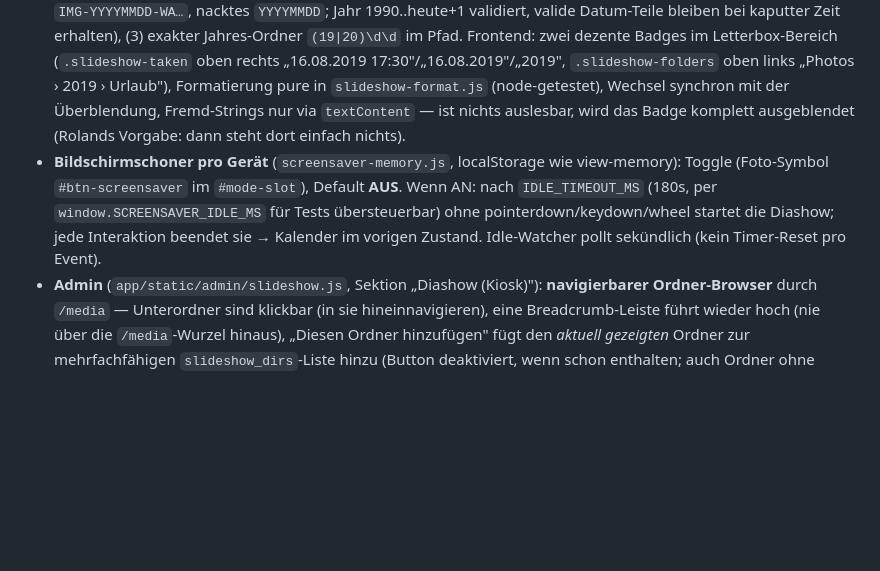
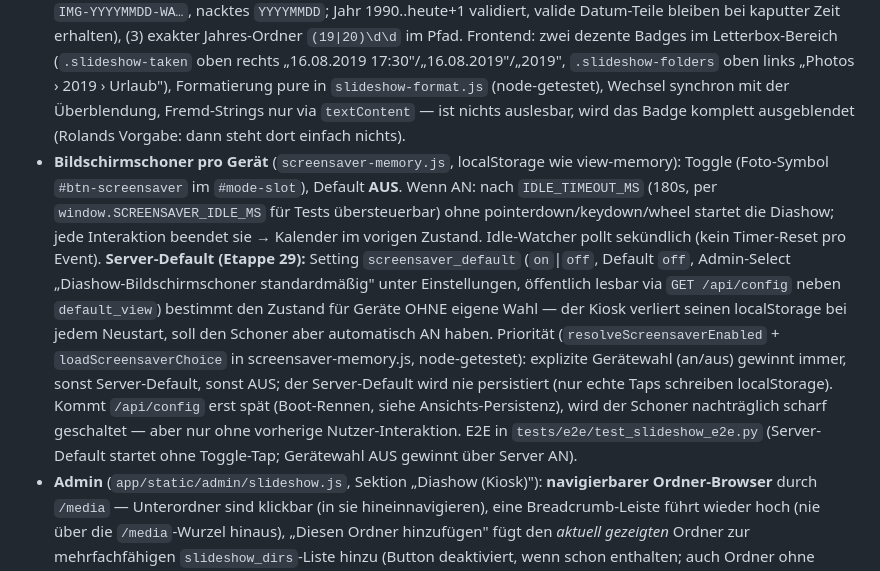
Before and after one commit to roland1910/Familienkalender, a Markdown page: CLAUDE.md, the part around one of its changes. GitHub-like rendering; blank space fills up the shorter version.

Commit message:
Doku: Server-Default Bildschirmschoner + /api/config-Boot-Race-Retry in CLAUDE.md (Etappe 29)
Co-Authored-By: Claude Opus 4.8 <noreply@anthropic.com>

```diff
--- a/CLAUDE.md
+++ b/CLAUDE.md
@@ -78,7 +78,7 @@ Aggregierter Familienkalender als lokales Home-Assistant-Add-on. Zeigt die Kalen
 - **Bild-Endpoint:** `GET /api/slideshow/image/{id}` streamt via `FileResponse` (Content-Type nach Endung, `Cache-Control: private, max-age=60`). Zugriff **nur über DB-id**, nie Pfad-Parameter; unbekannte id oder verschwundene Datei → 404 (verschwundene Datei wird aus dem Index entfernt). Läuft hinter Ingress + IP-Allowlist.
 - **Frontend** (`slideshow-view.js`): Vollbild-Overlay, `object-fit: contain` auf Schwarz, zwei gestapelte Layer für sanfte Überblendung, nächstes Bild vorab geladen (`Image`-Preload, kein schwarzer Blitz), Wechsel alle `SLIDE_INTERVAL_MS` (30s; per `window.SLIDESHOW_INTERVAL_MS` für Tests übersteuerbar). Dateiname nur via `textContent`.
 - **Aufnahmedatum & Ordnerpfad (Etappe 28):** `GET /api/slideshow/next` liefert zusätzlich `taken` (strukturiert-partielles Aufnahmedatum `{year, month?, day?, hour?, minute?}` oder `null`) und `folders` (Ordnersegmente unterhalb der Media-Wurzel, ohne Dateinamen). `photo_taken_at` (app/slideshow.py) ermittelt das Datum zur Serve-Zeit mit Prioritätskette: (1) EXIF DateTimeOriginal/DateTime — eigener minimaler, bounds-gecheckter JPEG/TIFF-Parser (pure Python, keine neue Dependency, max. 256 KB gelesen, jede Ausnahme → None; nur JPEG, PNG/WebP tragen kein klassisches EXIF), (2) Dateinamens-Muster (`YYYYMMDD_HHMMSS`, `YYYY-MM-DD HH.MM.SS`, `IMG-YYYYMMDD-WA…`, nacktes `YYYYMMDD`; Jahr 1990..heute+1 validiert, valide Datum-Teile bleiben bei kaputter Zeit erhalten), (3) exakter Jahres-Ordner `(19|20)\d\d` im Pfad. Frontend: zwei dezente Badges im Letterbox-Bereich (`.slideshow-taken` oben rechts „16.08.2019 17:30"/„16.08.2019"/„2019", `.slideshow-folders` oben links „Photos › 2019 › Urlaub"), Formatierung pure in `slideshow-format.js` (node-getestet), Wechsel synchron mit der Überblendung, Fremd-Strings nur via `textContent` — ist nichts auslesbar, wird das Badge komplett ausgeblendet (Rolands Vorgabe: dann steht dort einfach nichts).
-- **Bildschirmschoner pro Gerät** (`screensaver-memory.js`, localStorage wie view-memory): Toggle (Foto-Symbol `#btn-screensaver` im `#mode-slot`), Default **AUS**. Wenn AN: nach `IDLE_TIMEOUT_MS` (180s, per `window.SCREENSAVER_IDLE_MS` für Tests übersteuerbar) ohne pointerdown/keydown/wheel startet die Diashow; jede Interaktion beendet sie → Kalender im vorigen Zustand. Idle-Watcher pollt sekündlich (kein Timer-Reset pro Event).
+- **Bildschirmschoner pro Gerät** (`screensaver-memory.js`, localStorage wie view-memory): Toggle (Foto-Symbol `#btn-screensaver` im `#mode-slot`), Default **AUS**. Wenn AN: nach `IDLE_TIMEOUT_MS` (180s, per `window.SCREENSAVER_IDLE_MS` für Tests übersteuerbar) ohne pointerdown/keydown/wheel startet die Diashow; jede Interaktion beendet sie → Kalender im vorigen Zustand. Idle-Watcher pollt sekündlich (kein Timer-Reset pro Event). **Server-Default (Etappe 29):** Setting `screensaver_default` (`on`|`off`, Default `off`, Admin-Select „Diashow-Bildschirmschoner standardmäßig" unter Einstellungen, öffentlich lesbar via `GET /api/config` neben `default_view`) bestimmt den Zustand für Geräte OHNE eigene Wahl — der Kiosk verliert seinen localStorage bei jedem Neustart, soll den Schoner aber automatisch AN haben. Priorität (`resolveScreensaverEnabled` + `loadScreensaverChoice` in screensaver-memory.js, node-getestet): explizite Gerätewahl (an/aus) gewinnt immer, sonst Server-Default, sonst AUS; der Server-Default wird nie persistiert (nur echte Taps schreiben localStorage). Kommt `/api/config` erst spät (Boot-Rennen, siehe Ansichts-Persistenz), wird der Schoner nachträglich scharf geschaltet — aber nur ohne vorherige Nutzer-Interaktion. E2E in `tests/e2e/test_slideshow_e2e.py` (Server-Default startet ohne Toggle-Tap; Gerätewahl AUS gewinnt über Server AN).
 - **Admin** (`app/static/admin/slideshow.js`, Sektion „Diashow (Kiosk)"): **navigierbarer Ordner-Browser** durch `/media` — Unterordner sind klickbar (in sie hineinnavigieren), eine Breadcrumb-Leiste führt wieder hoch (nie über die `/media`-Wurzel hinaus), „Diesen Ordner hinzufügen" fügt den *aktuell gezeigten* Ordner zur mehrfachfähigen `slideshow_dirs`-Liste hinzu (Button deaktiviert, wenn schon enthalten; auch Ordner ohne Unterordner sind hinzufügbar). Daten aus `GET /api/admin/slideshow/dirs?path=` (liefert `{media_root, base, parent, dirs:[{name,path}]}`, `parent=null` an der Wurzel — Wurzel-Boundary serverseitig). Bestehende Ordnerliste (mit „Entfernen"), Foto-Anzahl im Index + „Neu einlesen", Hinweistext zur CIFS-Einbindung bleiben. Reine Pfad-/Breadcrumb-Logik in `app/static/admin/slideshow-path.js` (`shortName`/`breadcrumbSegments`, DOM-frei, node-getestet). Admin-API `GET/PUT /api/admin/slideshow` (+ `POST .../rescan`), alle admin-gated.
 - **Tests:** `tests/test_slideshow.py` (Pfad-Traversal inkl. Symlink, Index-Scan, Rotation, Admin-API, Bild-Endpoint, `/dirs`-Navigation in tiefere Pfade + `media_root`/`parent`), E2E `tests/e2e/test_slideshow_e2e.py` (Toggle + Idle-Start mit gefaktem kurzem Timeout, Touch beendet) und `tests/e2e/test_admin_slideshow_e2e.py` (Admin-Sektion inkl. Navigation in Unterordner, zwei Ordner nacheinander hinzufügen, Breadcrumb-Zurück). JS-Unit `tests/js/screensaver-memory.test.mjs`, `tests/js/slideshow-path.test.mjs`.
 
```
Also changed, not shown: other parts of CLAUDE.md (+2 -2 lines).
